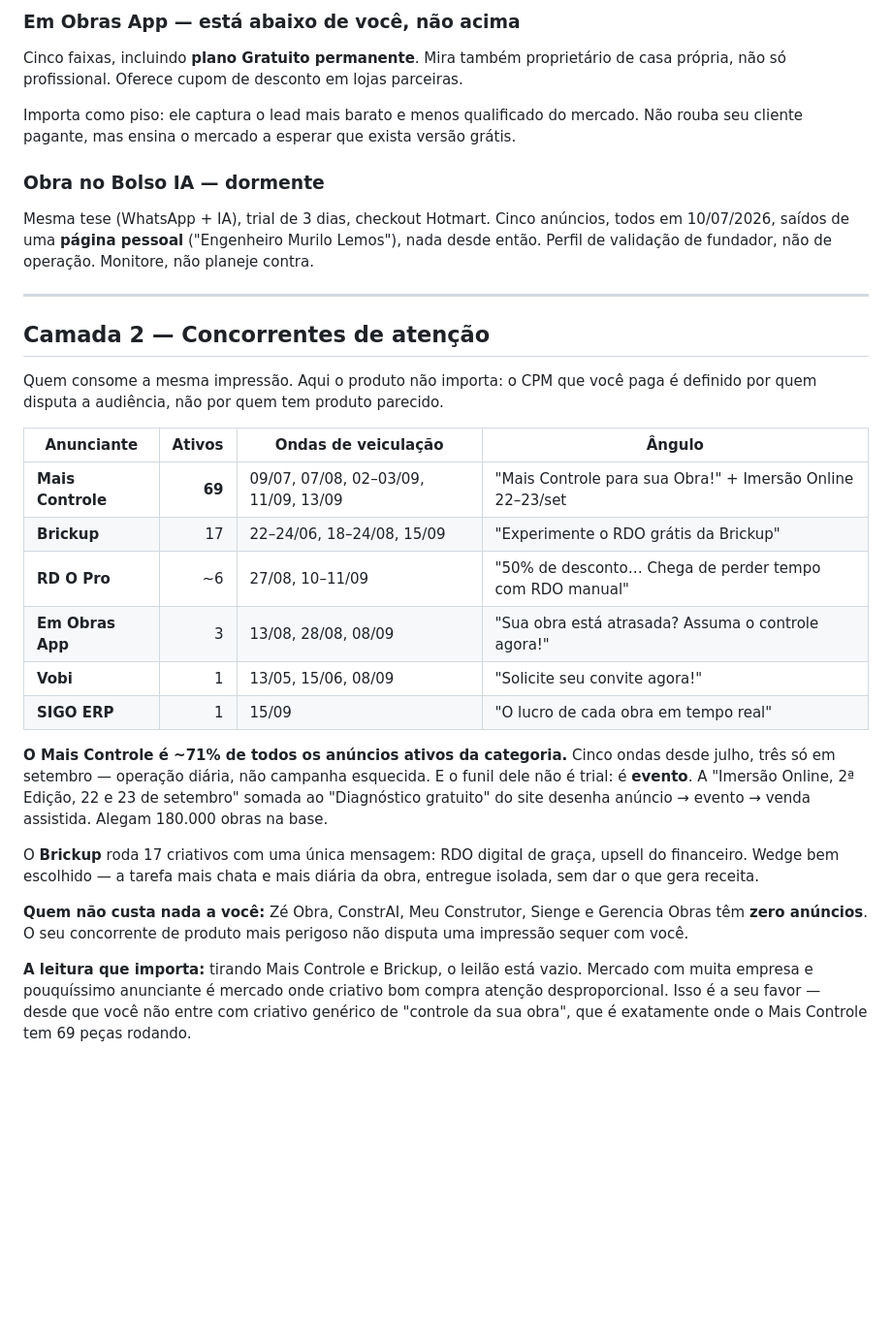
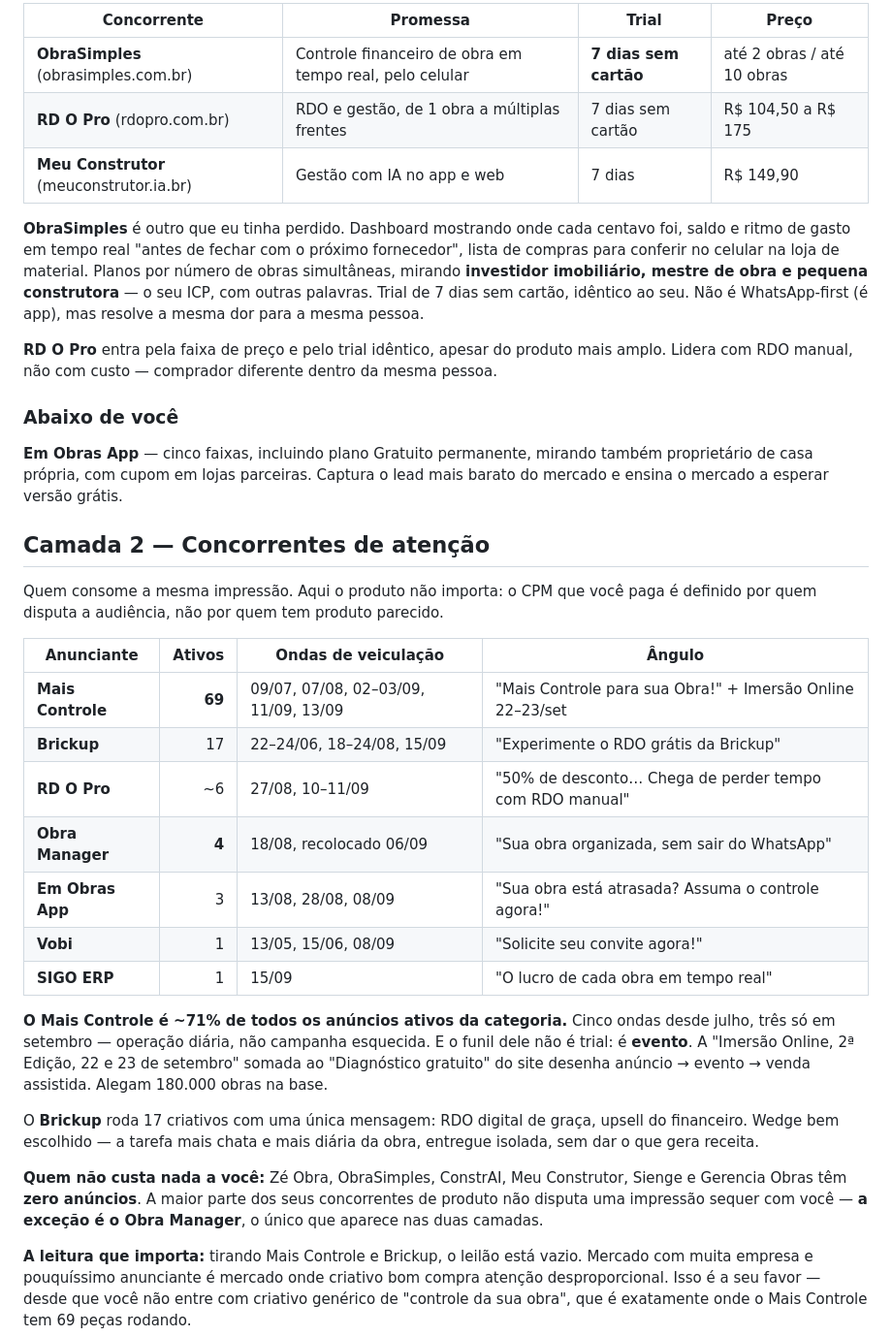
Before and after one commit to cjm1676-create/landing-zapobra, a Markdown page: docs/benchmark-concorrentes.md, the part around one of its changes. Shown at 97% size. Drawn GitHub-style; blank space fills up the shorter version.

```diff
--- a/docs/benchmark-concorrentes.md
+++ b/docs/benchmark-concorrentes.md
@@ -45,15 +57,17 @@ Está na camada de compra porque a faixa de preço e o trial são os mesmos, ent
 
-### Em Obras App — está abaixo de você, não acima
+| Concorrente | Promessa | Trial | Preço |
+|---|---|---|---|
+| **ObraSimples** (obrasimples.com.br) | Controle financeiro de obra em tempo real, pelo celular | **7 dias sem cartão** | até 2 obras / até 10 obras |
+| **RD O Pro** (rdopro.com.br) | RDO e gestão, de 1 obra a múltiplas frentes | 7 dias sem cartão | R$ 104,50 a R$ 175 |
+| **Meu Construtor** (meuconstrutor.ia.br) | Gestão com IA no app e web | 7 dias | R$ 149,90 |
 
-Cinco faixas, incluindo **plano Gratuito permanente**. Mira também proprietário de casa própria, não só profissional. Oferece cupom de desconto em lojas parceiras.
+**ObraSimples** é outro que eu tinha perdido. Dashboard mostrando onde cada centavo foi, saldo e ritmo de gasto em tempo real "antes de fechar com o próximo fornecedor", lista de compras para conferir no celular na loja de material. Planos por número de obras simultâneas, mirando **investidor imobiliário, mestre de obra e pequena construtora** — o seu ICP, com outras palavras. Trial de 7 dias sem cartão, idêntico ao seu. Não é WhatsApp-first (é app), mas resolve a mesma dor para a mesma pessoa.
 
-Importa como piso: ele captura o lead mais barato e menos qualificado do mercado. Não rouba seu cliente pagante, mas ensina o mercado a esperar que exista versão grátis.
+**RD O Pro** entra pela faixa de preço e pelo trial idêntico, apesar do produto mais amplo. Lidera com RDO manual, não com custo — comprador diferente dentro da mesma pessoa.
 
-### Obra no Bolso IA — dormente
+### Abaixo de você
 
-Mesma tese (WhatsApp + IA), trial de 3 dias, checkout Hotmart. Cinco anúncios, todos em 10/07/2026, saídos de uma **página pessoal** ("Engenheiro Murilo Lemos"), nada desde então. Perfil de validação de fundador, não de operação. Monitore, não planeje contra.
-
----
+**Em Obras App** — cinco faixas, incluindo plano Gratuito permanente, mirando também proprietário de casa própria, com cupom em lojas parceiras. Captura o lead mais barato do mercado e ensina o mercado a esperar versão grátis.
 
 ## Camada 2 — Concorrentes de atenção
 
@@ -64,6 +78,7 @@ Quem consome a mesma impressão. Aqui o produto não importa: o CPM que você pa
 | **Mais Controle** | **69** | 09/07, 07/08, 02–03/09, 11/09, 13/09 | "Mais Controle para sua Obra!" + Imersão Online 22–23/set |
 | **Brickup** | 17 | 22–24/06, 18–24/08, 15/09 | "Experimente o RDO grátis da Brickup" |
 | **RD O Pro** | ~6 | 27/08, 10–11/09 | "50% de desconto… Chega de perder tempo com RDO manual" |
+| **Obra Manager** | **4** | 18/08, recolocado 06/09 | "Sua obra organizada, sem sair do WhatsApp" |
 | **Em Obras App** | 3 | 13/08, 28/08, 08/09 | "Sua obra está atrasada? Assuma o controle agora!" |
 | **Vobi** | 1 | 13/05, 15/06, 08/09 | "Solicite seu convite agora!" |
 | **SIGO ERP** | 1 | 15/09 | "O lucro de cada obra em tempo real" |
@@ -72,7 +87,7 @@ Quem consome a mesma impressão. Aqui o produto não importa: o CPM que você pa
 
 O **Brickup** roda 17 criativos com uma única mensagem: RDO digital de graça, upsell do financeiro. Wedge bem escolhido — a tarefa mais chata e mais diária da obra, entregue isolada, sem dar o que gera receita.
 
-**Quem não custa nada a você:** Zé Obra, ConstrAI, Meu Construtor, Sienge e Gerencia Obras têm **zero anúncios**. O seu concorrente de produto mais perigoso não disputa uma impressão sequer com você.
+**Quem não custa nada a você:** Zé Obra, ObraSimples, ConstrAI, Meu Construtor, Sienge e Gerencia Obras têm **zero anúncios**. A maior parte dos seus concorrentes de produto não disputa uma impressão sequer com você — **a exceção é o Obra Manager**, o único que aparece nas duas camadas.
 
 **A leitura que importa:** tirando Mais Controle e Brickup, o leilão está vazio. Mercado com muita empresa e pouquíssimo anunciante é mercado onde criativo bom compra atenção desproporcional. Isso é a seu favor — desde que você não entre com criativo genérico de "controle da sua obra", que é exatamente onde o Mais Controle tem 69 peças rodando.
 
```
Also changed, not shown: other parts of docs/benchmark-concorrentes.md (+29 -17 lines).
